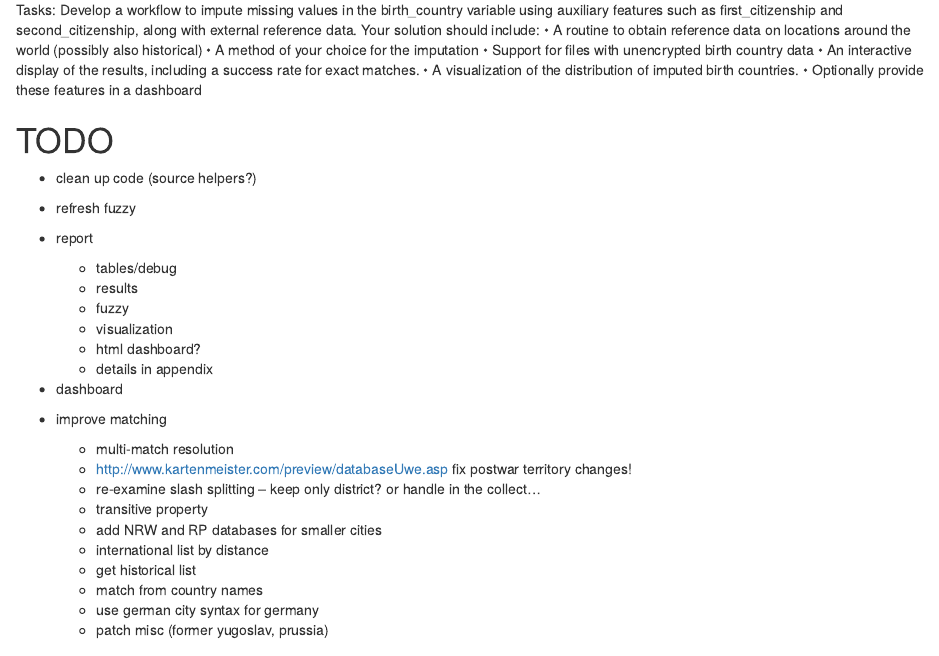
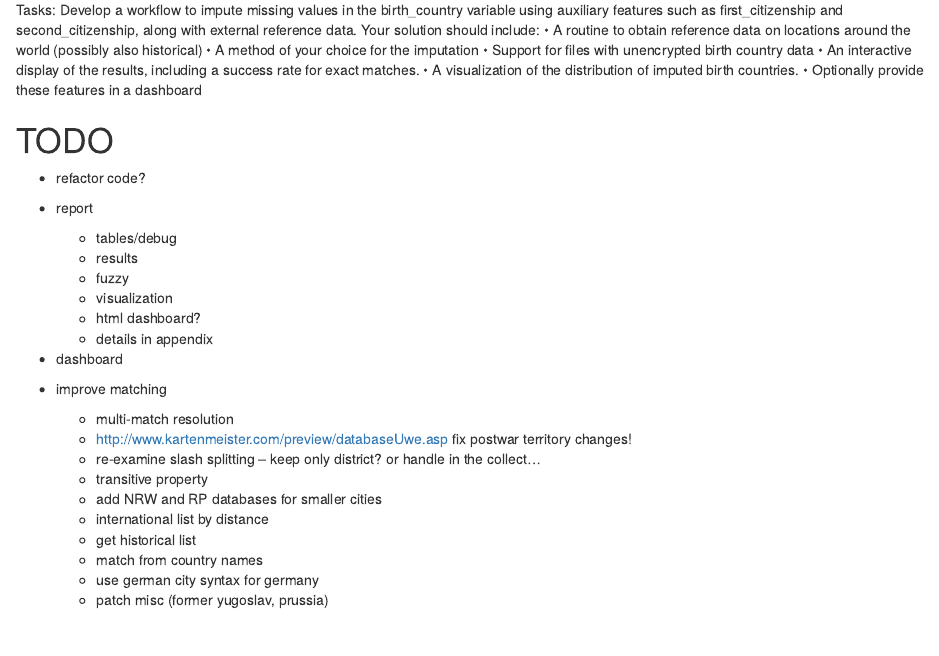
Before and after one commit to j-acl/country-imputation, an R Markdown document (imputation.Rmd): the page in a window 1100 px wide, from 270 px down. Rendered offline with R 4.5, knitr and Pandoc, with nearby package versions; some code elsewhere in the file could not run offline.

Commit message:
update README

```diff
--- a/imputation.Rmd
+++ b/imputation.Rmd
@@ -34,8 +34,7 @@ Your solution should include:
 • Optionally provide these features in a dashboard
 
 # TODO
-- clean up code (source helpers?)
-- refresh fuzzy
+- refactor code?
 
 - report
   - tables/debug
```
